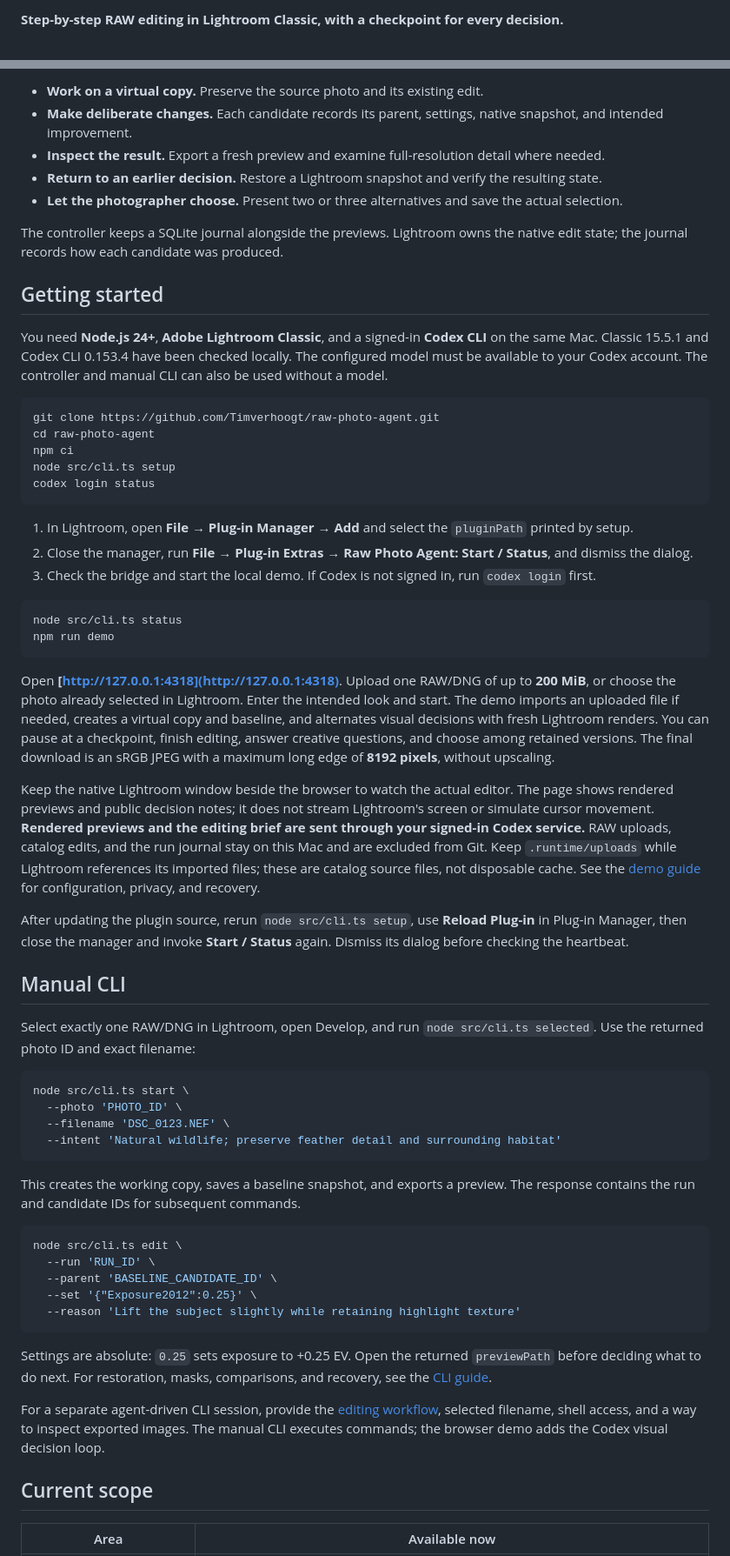
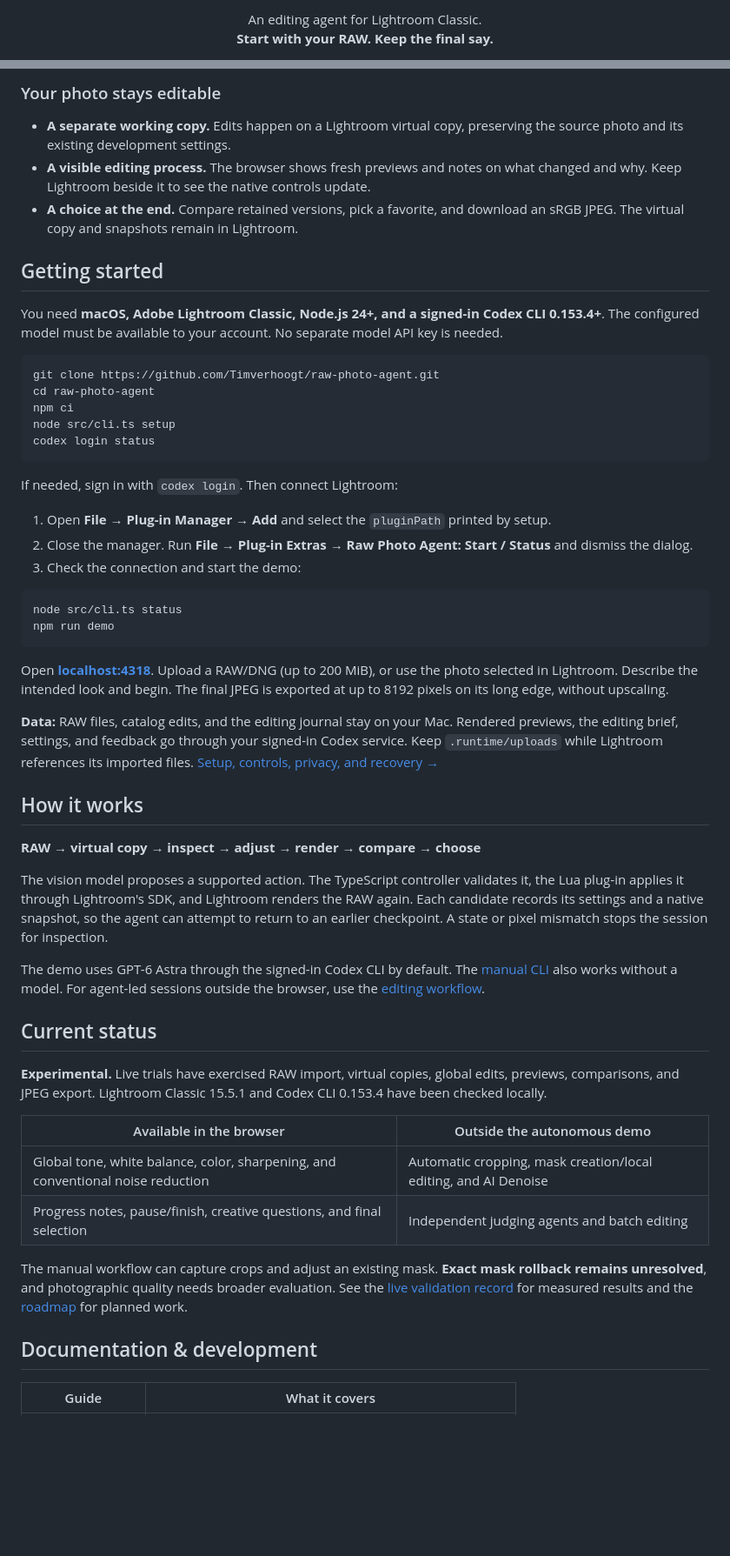
Before and after one commit to Timverhoogt/raw-photo-agent, a Markdown page: README.md, 2 parts joined by grey strips. Shown: that part at 87% size. Rendered like a GitHub page; blank space fills up the shorter version.

````diff
--- a/README.md
+++ b/README.md
@@ -2,3 +2,6 @@
 
-**Step-by-step RAW editing in Lightroom Classic, with a checkpoint for every decision.**
+<p align="center">
+  An editing agent for Lightroom Classic.<br>
+  <strong>Start with your RAW. Keep the final say.</strong>
+</p>
 
@@ -24,15 +36,13 @@ flowchart TD
 
-- **Work on a virtual copy.** Preserve the source photo and its existing edit.
-- **Make deliberate changes.** Each candidate records its parent, settings, native snapshot, and intended improvement.
-- **Inspect the result.** Export a fresh preview and examine full-resolution detail where needed.
-- **Return to an earlier decision.** Restore a Lightroom snapshot and verify the resulting state.
-- **Let the photographer choose.** Present two or three alternatives and save the actual selection.
+### Your photo stays editable
 
-The controller keeps a SQLite journal alongside the previews. Lightroom owns the native edit state; the journal records how each candidate was produced.
+- **A separate working copy.** Edits happen on a Lightroom virtual copy, preserving the source photo and its existing development settings.
+- **A visible editing process.** The browser shows fresh previews and notes on what changed and why. Keep Lightroom beside it to see the native controls update.
+- **A choice at the end.** Compare retained versions, pick a favorite, and download an sRGB JPEG. The virtual copy and snapshots remain in Lightroom.
 
 ## Getting started
 
-You need **Node.js 24+**, **Adobe Lightroom Classic**, and a signed-in **Codex CLI** on the same Mac. Classic 15.5.1 and Codex CLI 0.153.4 have been checked locally. The configured model must be available to your Codex account. The controller and manual CLI can also be used without a model.
+You need **macOS, Adobe Lightroom Classic, Node.js 24+, and a signed-in Codex CLI 0.153.4+**. The configured model must be available to your account. No separate model API key is needed.
 
 ```sh
 git clone https://github.com/Timverhoogt/raw-photo-agent.git
@@ -42,47 +52,41 @@ node src/cli.ts setup
 codex login status
 ```
 
-1. In Lightroom, open **File → Plug-in Manager → Add** and select the `pluginPath` printed by setup.
-2. Close the manager, run **File → Plug-in Extras → Raw Photo Agent: Start / Status**, and dismiss the dialog.
-3. Check the bridge and start the local demo. If Codex is not signed in, run `codex login` first.
+If needed, sign in with `codex login`. Then connect Lightroom:
+
+1. Open **File → Plug-in Manager → Add** and select the `pluginPath` printed by setup.
+2. Close the manager. Run **File → Plug-in Extras → Raw Photo Agent: Start / Status** and dismiss the dialog.
+3. Check the connection and start the demo:
 
 ```sh
 node src/cli.ts status
 npm run demo
 ```
 
-Open **[http://127.0.0.1:4318](http://127.0.0.1:4318)**. Upload one RAW/DNG of up to **200 MiB**, or choose the photo already selected in Lightroom. Enter the intended look and start. The demo imports an uploaded file if needed, creates a virtual copy and baseline, and alternates visual decisions with fresh Lightroom renders. You can pause at a checkpoint, finish editing, answer creative questions, and choose among retained versions. The final download is an sRGB JPEG with a maximum long edge of **8192 pixels**, without upscaling.
+Open **[localhost:4318](http://127.0.0.1:4318)**. Upload a RAW/DNG (up to 200 MiB), or use the photo selected in Lightroom. Describe the intended look and begin. The final JPEG is exported at up to 8192 pixels on its long edge, without upscaling.
 
-Keep the native Lightroom window beside the browser to watch the actual editor. The page shows rendered previews and public decision notes; it does not stream Lightroom's screen or simulate cursor movement. **Rendered previews and the editing brief are sent through your signed-in Codex service.** RAW uploads, catalog edits, and the run journal stay on this Mac and are excluded from Git. Keep `.runtime/uploads` while Lightroom references its imported files; these are catalog source files, not disposable cache. See the [demo guide](docs/demo.md) for configuration, privacy, and recovery.
+**Data:** RAW files, catalog edits, and the editing journal stay on your Mac. Rendered previews, the editing brief, settings, and feedback go through your signed-in Codex service. Keep `.runtime/uploads` while Lightroom references its imported files. [Setup, controls, privacy, and recovery →](docs/demo.md)
 
-After updating the plugin source, rerun `node src/cli.ts setup`, use **Reload Plug-in** in Plug-in Manager, then close the manager and invoke **Start / Status** again. Dismiss its dialog before checking the heartbeat.
+## How it works
 
-## Manual CLI
+**RAW → virtual copy → inspect → adjust → render → compare → choose**
 
-Select exactly one RAW/DNG in Lightroom, open Develop, and run `node src/cli.ts selected`. Use the returned photo ID and exact filename:
+The vision model proposes a supported action. The TypeScript controller validates it, the Lua plug-in applies it through Lightroom's SDK, and Lightroom renders the RAW again. Each candidate records its settings and a native snapshot, so the agent can attempt to return to an earlier checkpoint. A state or pixel mismatch stops the session for inspection.
 
-```sh
-node src/cli.ts start \
-  --photo 'PHOTO_ID' \
-  --filename 'DSC_0123.NEF' \
-  --intent 'Natural wildlife; preserve feather detail and surrounding habitat'
-```
+The demo uses GPT-6 Astra through the signed-in Codex CLI by default. The [manual CLI](docs/usage.md) also works without a model. For agent-led sessions outside the browser, use the [editing workflow](EDITING_WORKFLOW.md).
 
-This creates the working copy, saves a baseline snapshot, and exports a preview. The response contains the run and candidate IDs for subsequent commands.
+## Current status
 
-```sh
-node src/cli.ts edit \
-  --run 'RUN_ID' \
-  --parent 'BASELINE_CANDIDATE_ID' \
-  --set '{"Exposure2012":0.25}' \
-  --reason 'Lift the subject slightly while retaining highlight texture'
-```
+**Experimental.** Live trials have exercised RAW import, virtual copies, global edits, previews, comparisons, and JPEG export. Lightroom Classic 15.5.1 and Codex CLI 0.153.4 have been checked locally.
 
-Settings are absolute: `0.25` sets exposure to +0.25 EV. Open the returned `previewPath` before deciding what to do next. For restoration, masks, comparisons, and recovery, see the [CLI guide](docs/usage.md).
+| Available in the browser | Outside the autonomous demo |
+| --- | --- |
+| Global tone, white balance, color, sharpening, and conventional noise reduction | Automatic cropping, mask creation/local editing, and AI Denoise |
+| Progress notes, pause/finish, creative questions, and final selection | Independent judging agents and batch editing |
 
-For a separate agent-driven CLI session, provide the [editing workflow](EDITING_WORKFLOW.md), selected filename, shell access, and a way to inspect exported images. The manual CLI executes commands; the browser demo adds the Codex visual decision loop.
+The manual workflow can capture crops and adjust an existing mask. **Exact mask rollback remains unresolved**, and photographic quality needs broader evaluation. See the [live validation record](LIVE_VALIDATION.md) for measured results and the [roadmap](DESIGN.md) for planned work.
 
-## Current scope
+## Documentation & development
 
-| Area | Available now |
+| Guide | What it covers |
 | --- | --- |
````
Also changed, not shown: other parts of README.md (+34 -53 lines), LIVE_VALIDATION.md (+2 -2 lines), THIRD_PARTY_NOTICES.md (+5 -1 lines), docs/example.md (added, +27 -0 lines), docs/images/bird-after.jpg (added), docs/images/bird-before.jpg (added).
